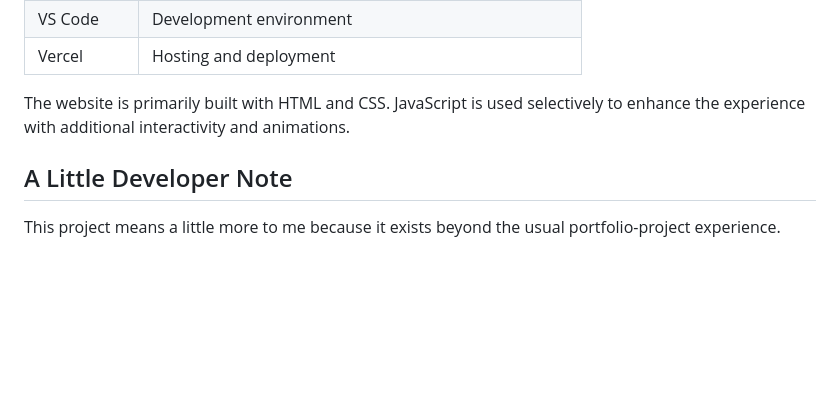
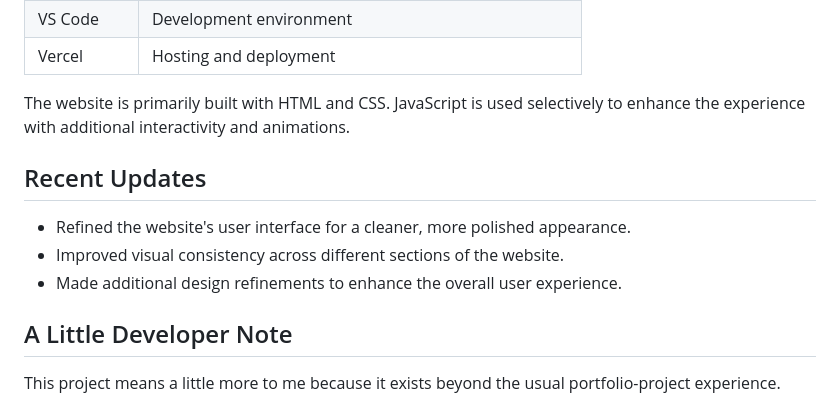
Before and after one commit to KAMZY13/CPF, a Markdown page: README.md, the part around the change. Drawn GitHub-style; blank space fills up the shorter version.

```diff
--- a/README.md
+++ b/README.md
@@ -76,6 +76,12 @@ These supporting pages complement the main website and provide additional inform
 
 The website is primarily built with HTML and CSS. JavaScript is used selectively to enhance the experience with additional interactivity and animations.
 
+## Recent Updates
+
+- Refined the website's user interface for a cleaner, more polished appearance.
+- Improved visual consistency across different sections of the website.
+- Made additional design refinements to enhance the overall user experience.
+
 ## A Little Developer Note
 
 This project means a little more to me because it exists beyond the usual portfolio-project experience.
```
